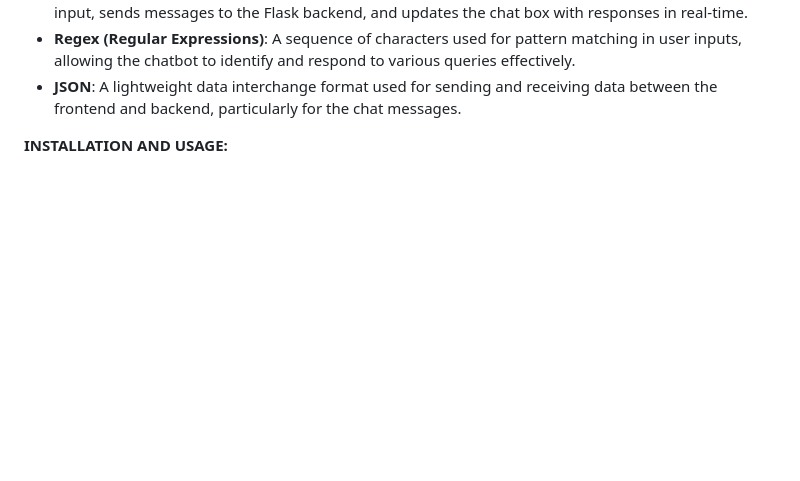
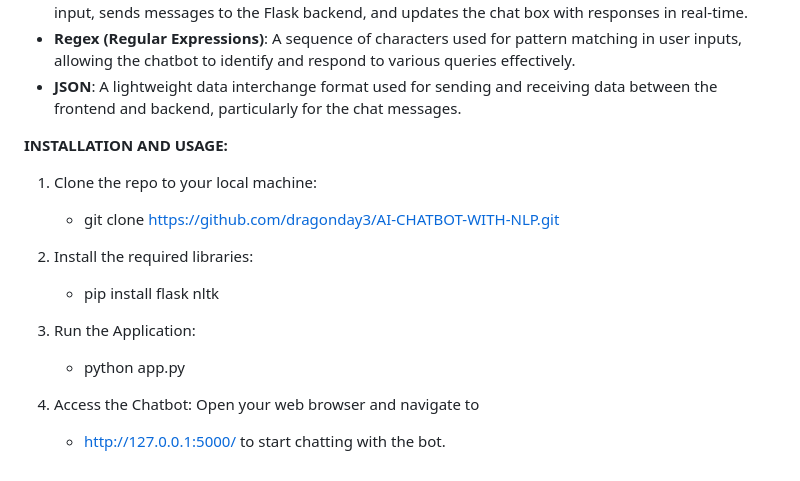
Before and after one commit to dragonday3/AI-CHATBOT-WITH-NLP, a Markdown page: README.md, the part around the change. Rendered like a GitHub page; blank space fills up the shorter version.

```diff
--- a/README.md
+++ b/README.md
@@ -56,3 +56,15 @@ The chatbot operates by matching user inputs against a set of predefined regex p
 - **JSON**: A lightweight data interchange format used for sending and receiving data between the frontend and backend, particularly for the chat messages.
 
 **INSTALLATION AND USAGE:**
+1. Clone the repo to your local machine:
+   - git clone https://github.com/dragonday3/AI-CHATBOT-WITH-NLP.git
+
+2. Install the required libraries:
+   - pip install flask nltk
+
+3. Run the Application:
+   - python app.py
+
+4. Access the Chatbot: Open your web browser and navigate to
+   - http://127.0.0.1:5000/
+     to start chatting with the bot.
```
